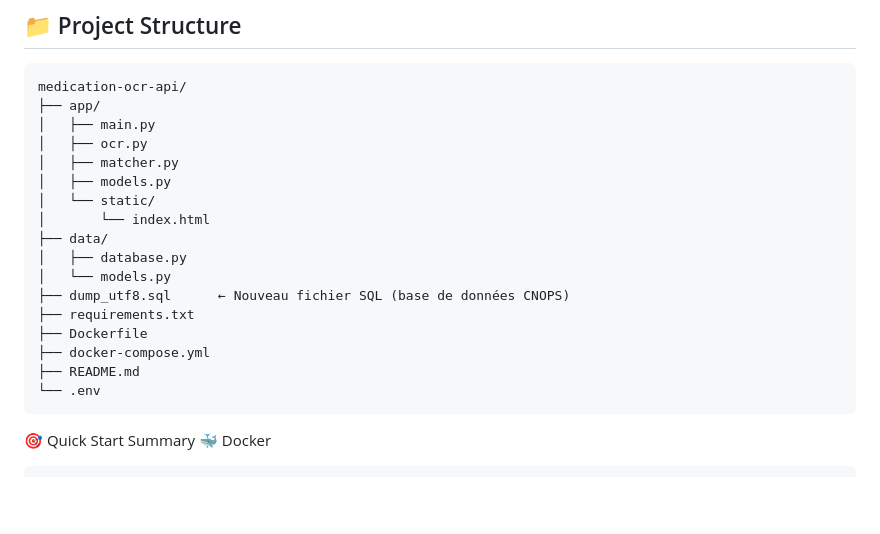
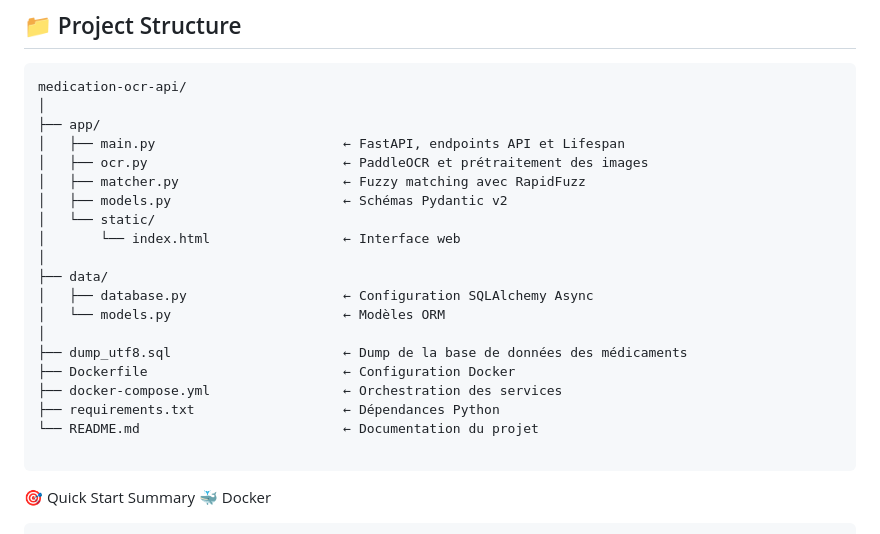
Before and after one commit to bilaldib/medication-ocr-api, a Markdown page: README.md, the part around the change. GitHub-like rendering; blank space fills up the shorter version.

````diff
--- a/README.md
+++ b/README.md
@@ -179,22 +179,25 @@ curl http://127.0.0.1:8000/medications/search?name=amoxil
 
 ```
 medication-ocr-api/
+│
 ├── app/
-│   ├── main.py
-│   ├── ocr.py
-│   ├── matcher.py
-│   ├── models.py
+│   ├── main.py                        ← FastAPI, endpoints API et Lifespan
+│   ├── ocr.py                         ← PaddleOCR et prétraitement des images
+│   ├── matcher.py                     ← Fuzzy matching avec RapidFuzz
+│   ├── models.py                      ← Schémas Pydantic v2
 │   └── static/
-│       └── index.html
+│       └── index.html                 ← Interface web
+│
 ├── data/
-│   ├── database.py
-│   └── models.py
-├── dump_utf8.sql      ← Nouveau fichier SQL (base de données CNOPS)
-├── requirements.txt
-├── Dockerfile
-├── docker-compose.yml
-├── README.md
-└── .env
+│   ├── database.py                    ← Configuration SQLAlchemy Async
+│   └── models.py                      ← Modèles ORM
+│
+├── dump_utf8.sql                      ← Dump de la base de données des médicaments
+├── Dockerfile                         ← Configuration Docker
+├── docker-compose.yml                 ← Orchestration des services
+├── requirements.txt                   ← Dépendances Python
+└── README.md                          ← Documentation du projet
+
 ```
 🎯 Quick Start Summary
 🐳 Docker
````
